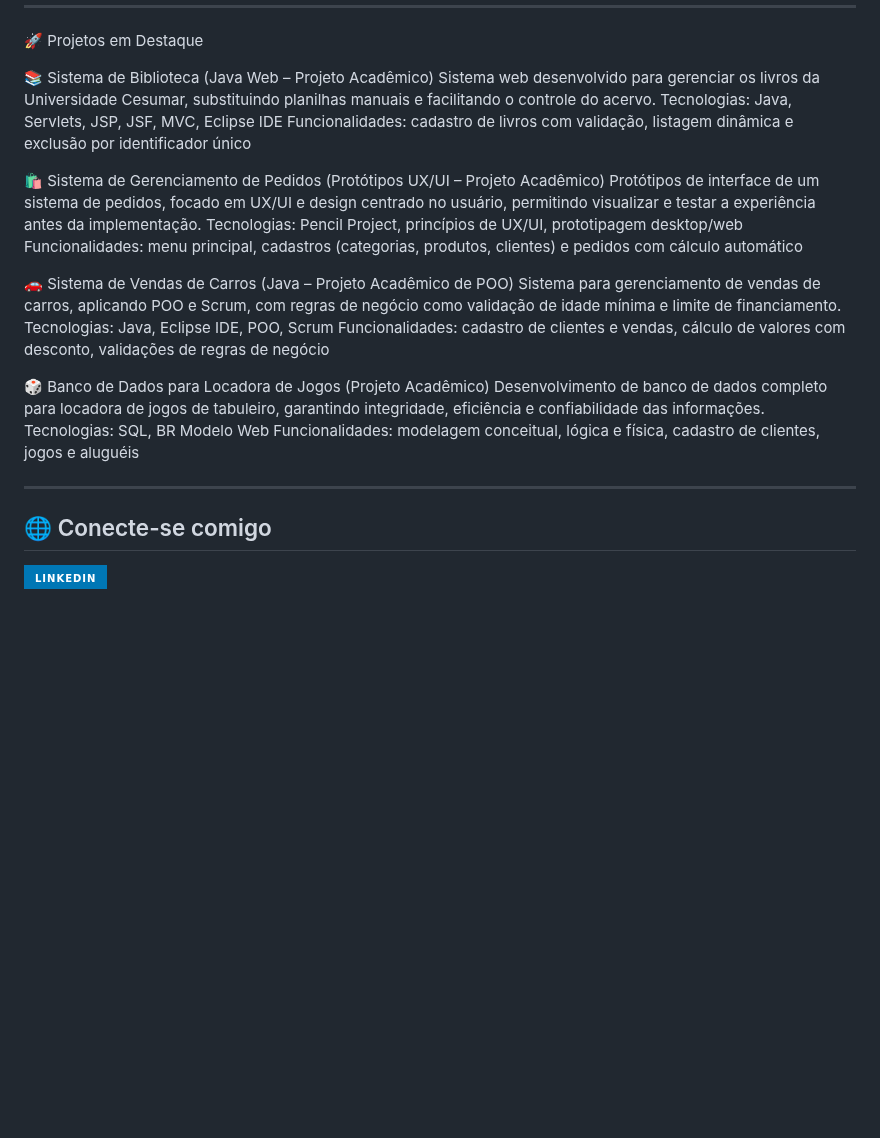
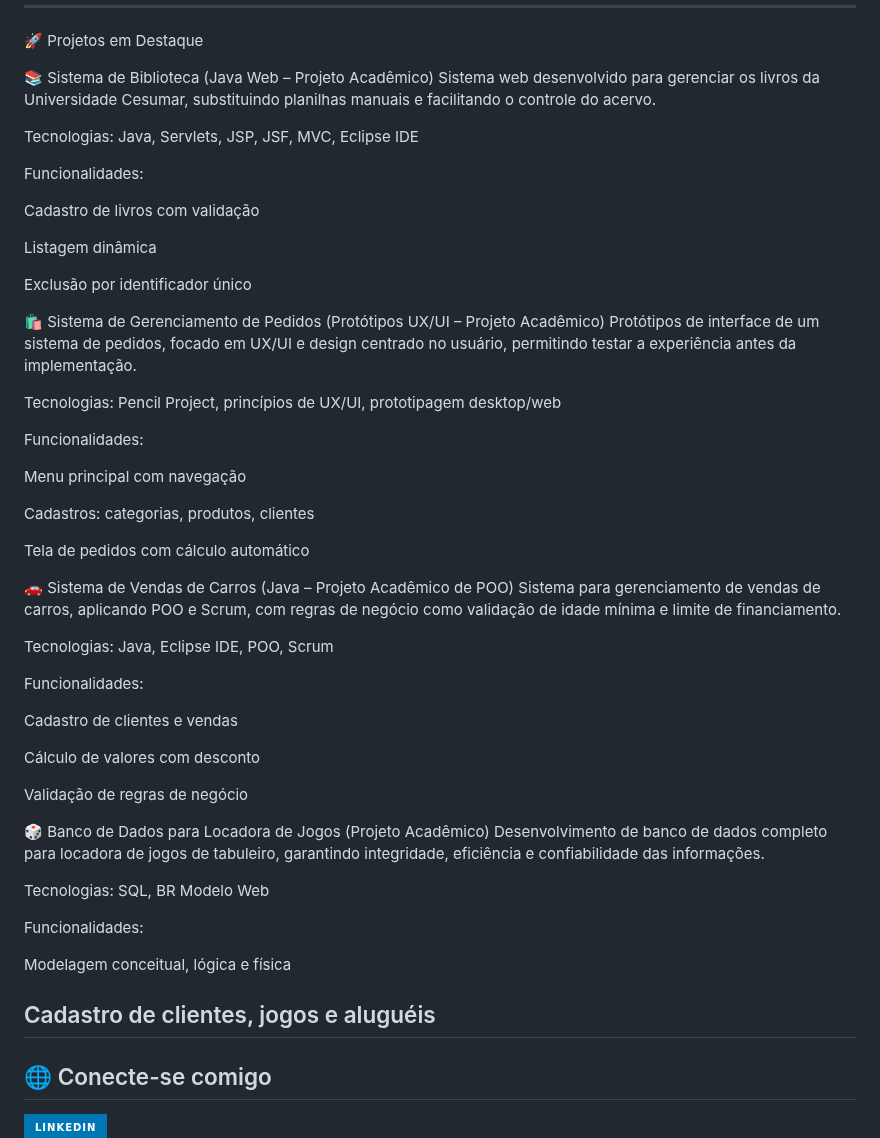
Before and after one commit to ViniciusBzm/ViniciusBzm, a Markdown page: README.md, the part around the change. Rendered like a GitHub page; badges without logos; blank space fills up the shorter version.

```diff
--- a/README.md
+++ b/README.md
@@ -72,24 +72,57 @@
 
 📚 Sistema de Biblioteca (Java Web – Projeto Acadêmico)
 Sistema web desenvolvido para gerenciar os livros da Universidade Cesumar, substituindo planilhas manuais e facilitando o controle do acervo.
-Tecnologias: Java, Servlets, JSP, JSF, MVC, Eclipse IDE
-Funcionalidades: cadastro de livros com validação, listagem dinâmica e exclusão por identificador único
+
+Tecnologias:
+Java, Servlets, JSP, JSF, MVC, Eclipse IDE
+
+Funcionalidades:
+
+Cadastro de livros com validação
+
+Listagem dinâmica
+
+Exclusão por identificador único
 
 🛍 Sistema de Gerenciamento de Pedidos (Protótipos UX/UI – Projeto Acadêmico)
-Protótipos de interface de um sistema de pedidos, focado em UX/UI e design centrado no usuário, permitindo visualizar e testar a experiência antes da implementação.
-Tecnologias: Pencil Project, princípios de UX/UI, prototipagem desktop/web
-Funcionalidades: menu principal, cadastros (categorias, produtos, clientes) e pedidos com cálculo automático
+Protótipos de interface de um sistema de pedidos, focado em UX/UI e design centrado no usuário, permitindo testar a experiência antes da implementação.
+
+Tecnologias:
+Pencil Project, princípios de UX/UI, prototipagem desktop/web
+
+Funcionalidades:
+
+Menu principal com navegação
+
+Cadastros: categorias, produtos, clientes
+
+Tela de pedidos com cálculo automático
 
 🚗 Sistema de Vendas de Carros (Java – Projeto Acadêmico de POO)
 Sistema para gerenciamento de vendas de carros, aplicando POO e Scrum, com regras de negócio como validação de idade mínima e limite de financiamento.
-Tecnologias: Java, Eclipse IDE, POO, Scrum
-Funcionalidades: cadastro de clientes e vendas, cálculo de valores com desconto, validações de regras de negócio
+
+Tecnologias:
+Java, Eclipse IDE, POO, Scrum
+
+Funcionalidades:
+
+Cadastro de clientes e vendas
+
+Cálculo de valores com desconto
+
+Validação de regras de negócio
 
 🎲 Banco de Dados para Locadora de Jogos (Projeto Acadêmico)
 Desenvolvimento de banco de dados completo para locadora de jogos de tabuleiro, garantindo integridade, eficiência e confiabilidade das informações.
-Tecnologias: SQL, BR Modelo Web
-Funcionalidades: modelagem conceitual, lógica e física, cadastro de clientes, jogos e aluguéis
 
+Tecnologias:
+SQL, BR Modelo Web
+
+Funcionalidades:
+
+Modelagem conceitual, lógica e física
+
+Cadastro de clientes, jogos e aluguéis
 ---
 
 ## 🌐 Conecte-se comigo
```
